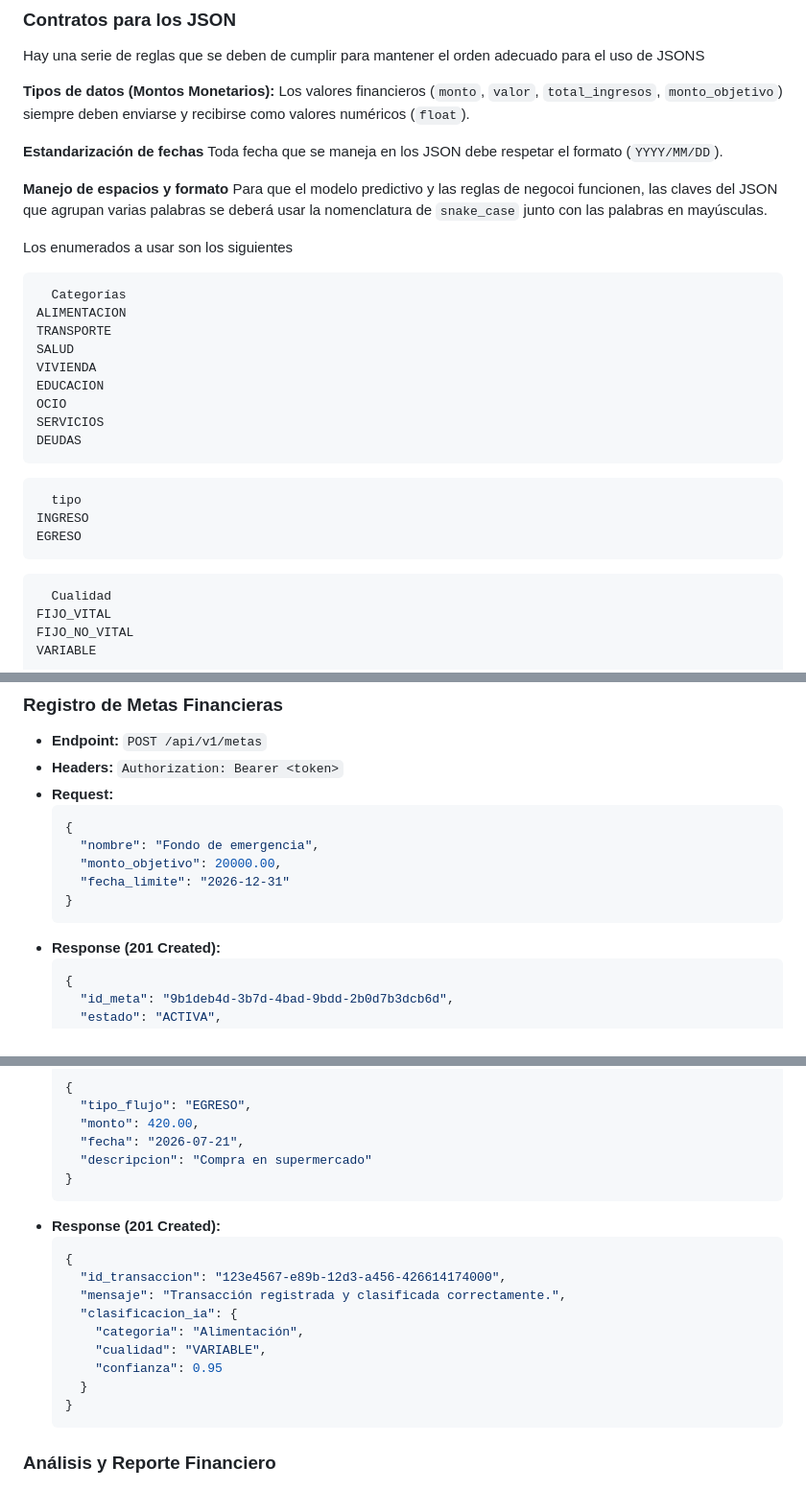
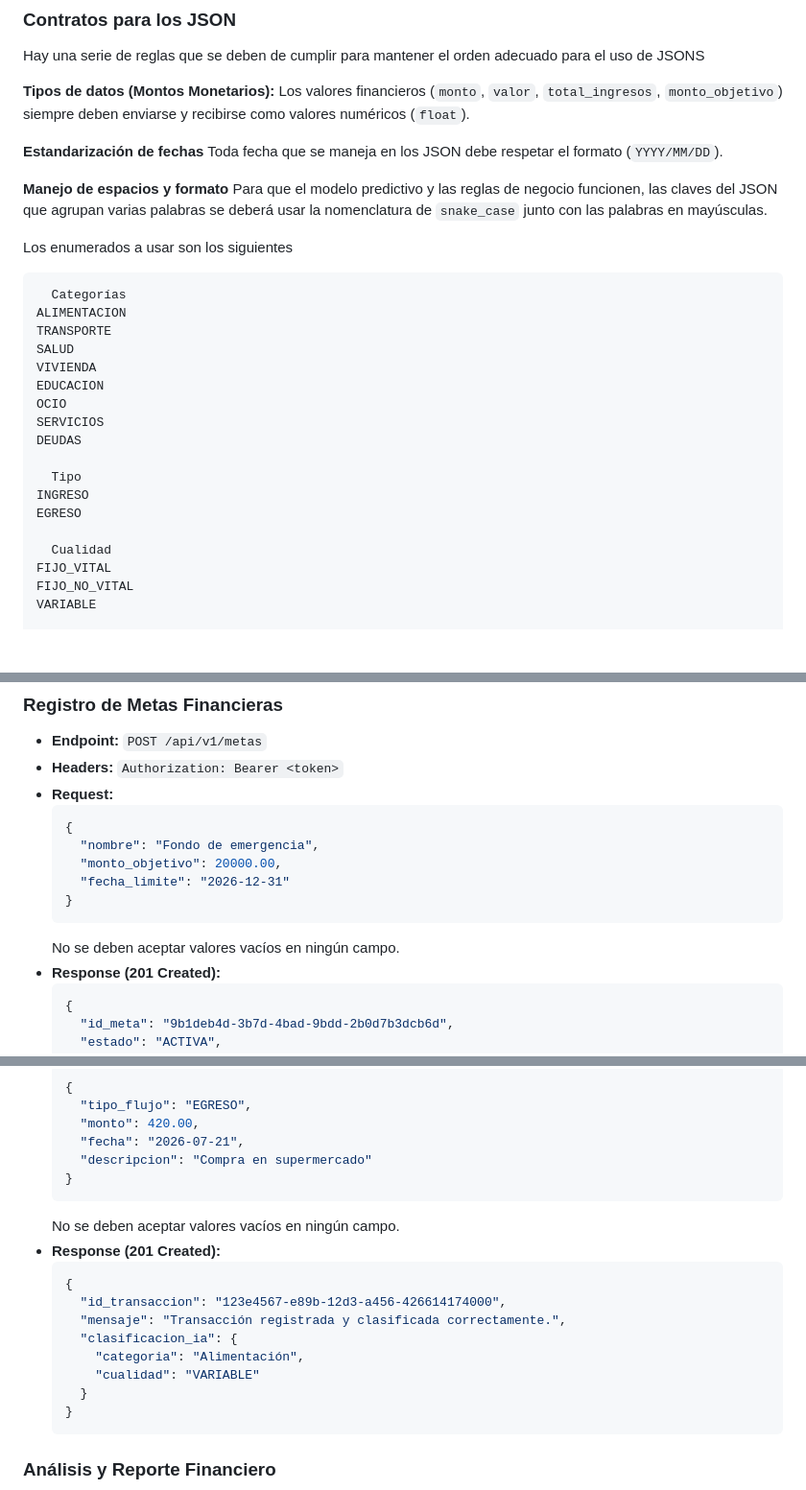
Before and after one commit to No-Country-simulation/G9-LATAM-Team71, a Markdown page: API_CONTRACTS.md, 3 parts joined by grey strips. Shown at 96% size. Rendered like a GitHub page; blank space fills up the shorter version.

Commit message:
Update API_CONTRACTS.md
Se corrigen algunos errores en la parte de la documentación del proyecto.

````diff
--- a/API_CONTRACTS.md
+++ b/API_CONTRACTS.md
@@ -17,7 +17,7 @@ Los valores financieros (`monto`, `valor`, `total_ingresos`, `monto_objetivo`) s
 Toda fecha que se maneja en los JSON debe respetar el formato (`YYYY/MM/DD`).
 
 **Manejo de espacios y formato**
-Para que el modelo predictivo y las reglas de negocoi funcionen, las claves del JSON que agrupan varias palabras se deberá usar la nomenclatura de `snake_case` junto con las palabras en mayúsculas.
+Para que el modelo predictivo y las reglas de negocio funcionen, las claves del JSON que agrupan varias palabras se deberá usar la nomenclatura de `snake_case` junto con las palabras en mayúsculas.
 
 Los enumerados a usar son los siguientes
   ```
@@ -30,13 +30,11 @@ Los enumerados a usar son los siguientes
   OCIO
   SERVICIOS
   DEUDAS
-  ```
-  ```
-    tipo
+
+    Tipo
   INGRESO
   EGRESO
-  ```
-  ```
+
     Cualidad
   FIJO_VITAL
   FIJO_NO_VITAL
@@ -90,6 +88,7 @@ La URL inicial a la que se le añadirán los controladores es la siguiente
       "fecha_limite": "2026-12-31"
     }
     ```
+  No se deben aceptar valores vacíos en ningún campo.
 * **Response (201 Created):**
     ```json
     {
@@ -113,6 +112,7 @@ Recibe una transacción. El Back-End guarda el registro y consulta al microservi
       "descripcion": "Compra en supermercado"
     }
     ```
+    No se deben aceptar valores vacíos en ningún campo.
 * **Response (201 Created):**
     ```json
     {
@@ -120,8 +120,7 @@ Recibe una transacción. El Back-End guarda el registro y consulta al microservi
       "mensaje": "Transacción registrada y clasificada correctamente.",
       "clasificacion_ia": {
         "categoria": "Alimentación",
-        "cualidad": "VARIABLE",
-        "confianza": 0.95
+        "cualidad": "VARIABLE"
       }
     }
     ```
````
